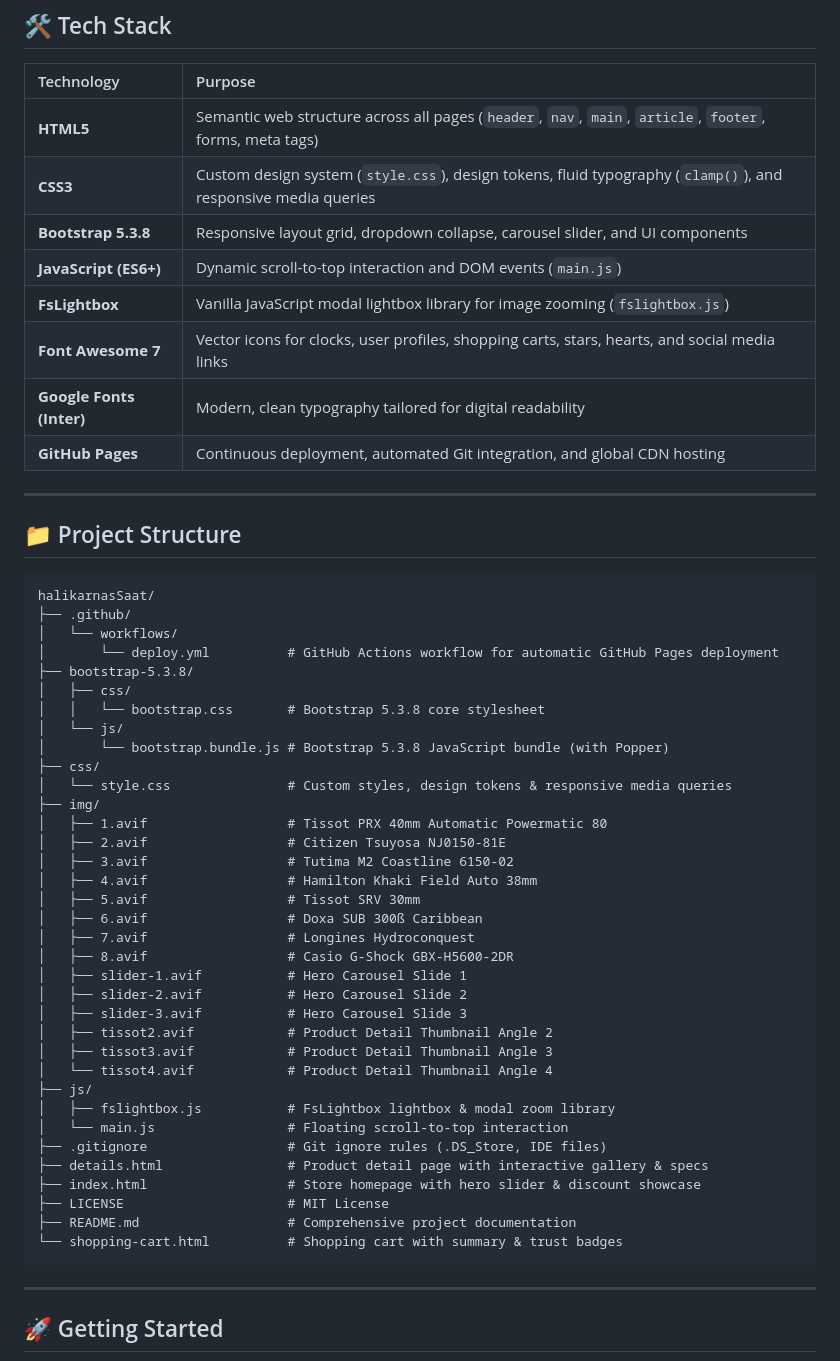
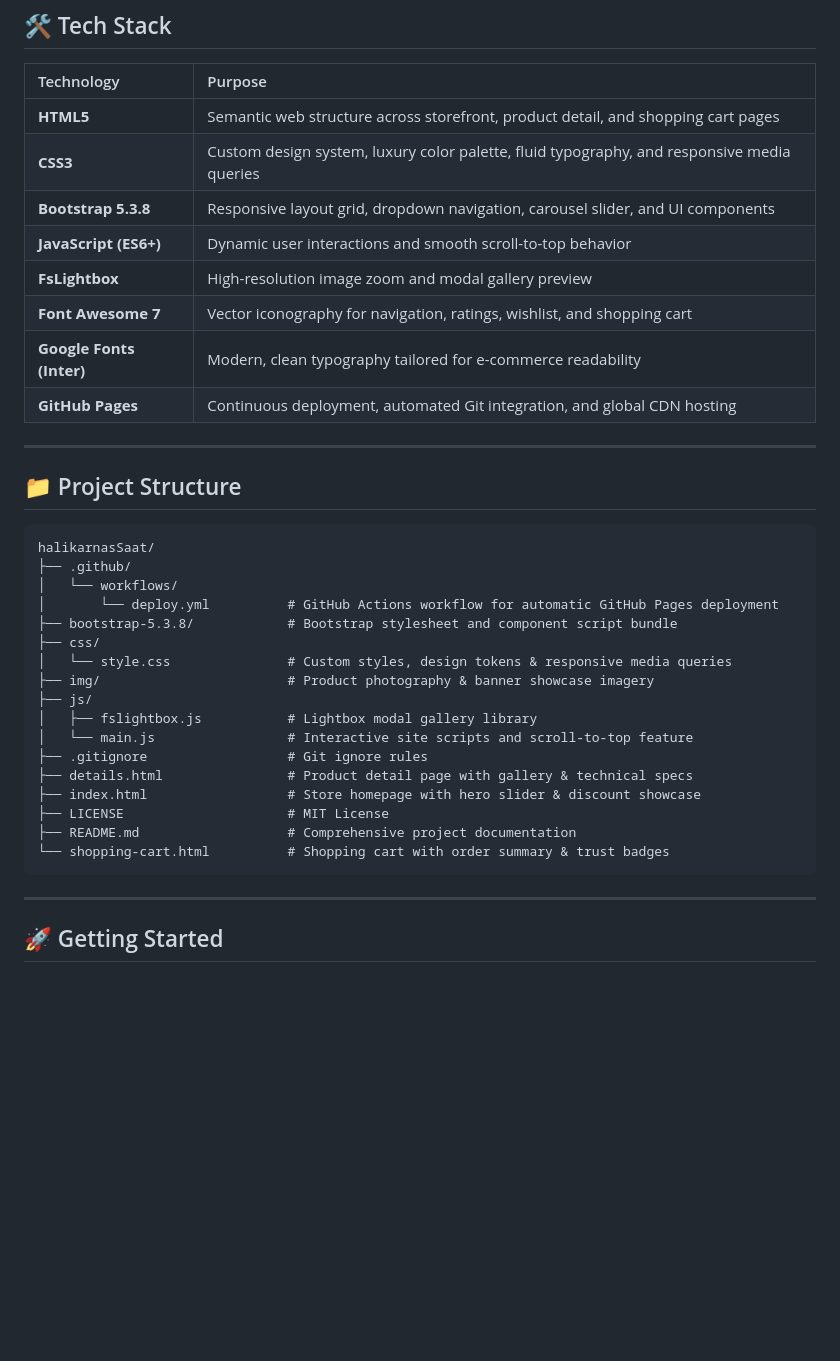
Before and after one commit to kucukagtas/halikarnasSaat, a Markdown page: README.md, the part around one of its changes. Rendered like a GitHub page; blank space fills up the shorter version.

````diff
--- a/README.md
+++ b/README.md
@@ -77,13 +77,13 @@ Built with semantic **HTML5**, **Bootstrap 5.3.8**, custom **CSS3**, and vanilla
 
 | Technology | Purpose |
 | :--- | :--- |
-| **HTML5** | Semantic web structure across all pages (`header`, `nav`, `main`, `article`, `footer`, forms, meta tags) |
-| **CSS3** | Custom design system (`style.css`), design tokens, fluid typography (`clamp()`), and responsive media queries |
-| **Bootstrap 5.3.8** | Responsive layout grid, dropdown collapse, carousel slider, and UI components |
-| **JavaScript (ES6+)** | Dynamic scroll-to-top interaction and DOM events (`main.js`) |
-| **FsLightbox** | Vanilla JavaScript modal lightbox library for image zooming (`fslightbox.js`) |
-| **Font Awesome 7** | Vector icons for clocks, user profiles, shopping carts, stars, hearts, and social media links |
-| **Google Fonts (Inter)** | Modern, clean typography tailored for digital readability |
+| **HTML5** | Semantic web structure across storefront, product detail, and shopping cart pages |
+| **CSS3** | Custom design system, luxury color palette, fluid typography, and responsive media queries |
+| **Bootstrap 5.3.8** | Responsive layout grid, dropdown navigation, carousel slider, and UI components |
+| **JavaScript (ES6+)** | Dynamic user interactions and smooth scroll-to-top behavior |
+| **FsLightbox** | High-resolution image zoom and modal gallery preview |
+| **Font Awesome 7** | Vector iconography for navigation, ratings, wishlist, and shopping cart |
+| **Google Fonts (Inter)** | Modern, clean typography tailored for e-commerce readability |
 | **GitHub Pages** | Continuous deployment, automated Git integration, and global CDN hosting |
 
 ---
@@ -95,37 +95,19 @@ halikarnasSaat/
 ├── .github/
 │   └── workflows/
 │       └── deploy.yml          # GitHub Actions workflow for automatic GitHub Pages deployment
-├── bootstrap-5.3.8/
-│   ├── css/
-│   │   └── bootstrap.css       # Bootstrap 5.3.8 core stylesheet
-│   └── js/
-│       └── bootstrap.bundle.js # Bootstrap 5.3.8 JavaScript bundle (with Popper)
+├── bootstrap-5.3.8/            # Bootstrap stylesheet and component script bundle
 ├── css/
 │   └── style.css               # Custom styles, design tokens & responsive media queries
-├── img/
-│   ├── 1.avif                  # Tissot PRX 40mm Automatic Powermatic 80
-│   ├── 2.avif                  # Citizen Tsuyosa NJ0150-81E
-│   ├── 3.avif                  # Tutima M2 Coastline 6150-02
-│   ├── 4.avif                  # Hamilton Khaki Field Auto 38mm
-│   ├── 5.avif                  # Tissot SRV 30mm
-│   ├── 6.avif                  # Doxa SUB 300ß Caribbean
-│   ├── 7.avif                  # Longines Hydroconquest
-│   ├── 8.avif                  # Casio G-Shock GBX-H5600-2DR
-│   ├── slider-1.avif           # Hero Carousel Slide 1
-│   ├── slider-2.avif           # Hero Carousel Slide 2
-│   ├── slider-3.avif           # Hero Carousel Slide 3
-│   ├── tissot2.avif            # Product Detail Thumbnail Angle 2
-│   ├── tissot3.avif            # Product Detail Thumbnail Angle 3
-│   └── tissot4.avif            # Product Detail Thumbnail Angle 4
+├── img/                        # Product photography & banner showcase imagery
 ├── js/
-│   ├── fslightbox.js           # FsLightbox lightbox & modal zoom library
-│   └── main.js                 # Floating scroll-to-top interaction
-├── .gitignore                  # Git ignore rules (.DS_Store, IDE files)
-├── details.html                # Product detail page with interactive gallery & specs
+│   ├── fslightbox.js           # Lightbox modal gallery library
+│   └── main.js                 # Interactive site scripts and scroll-to-top feature
+├── .gitignore                  # Git ignore rules
+├── details.html                # Product detail page with gallery & technical specs
 ├── index.html                  # Store homepage with hero slider & discount showcase
 ├── LICENSE                     # MIT License
 ├── README.md                   # Comprehensive project documentation
-└── shopping-cart.html          # Shopping cart with summary & trust badges
+└── shopping-cart.html          # Shopping cart with order summary & trust badges
 ```
 
 ---
````
Also changed, not shown: other parts of README.md (+23 -23 lines).
